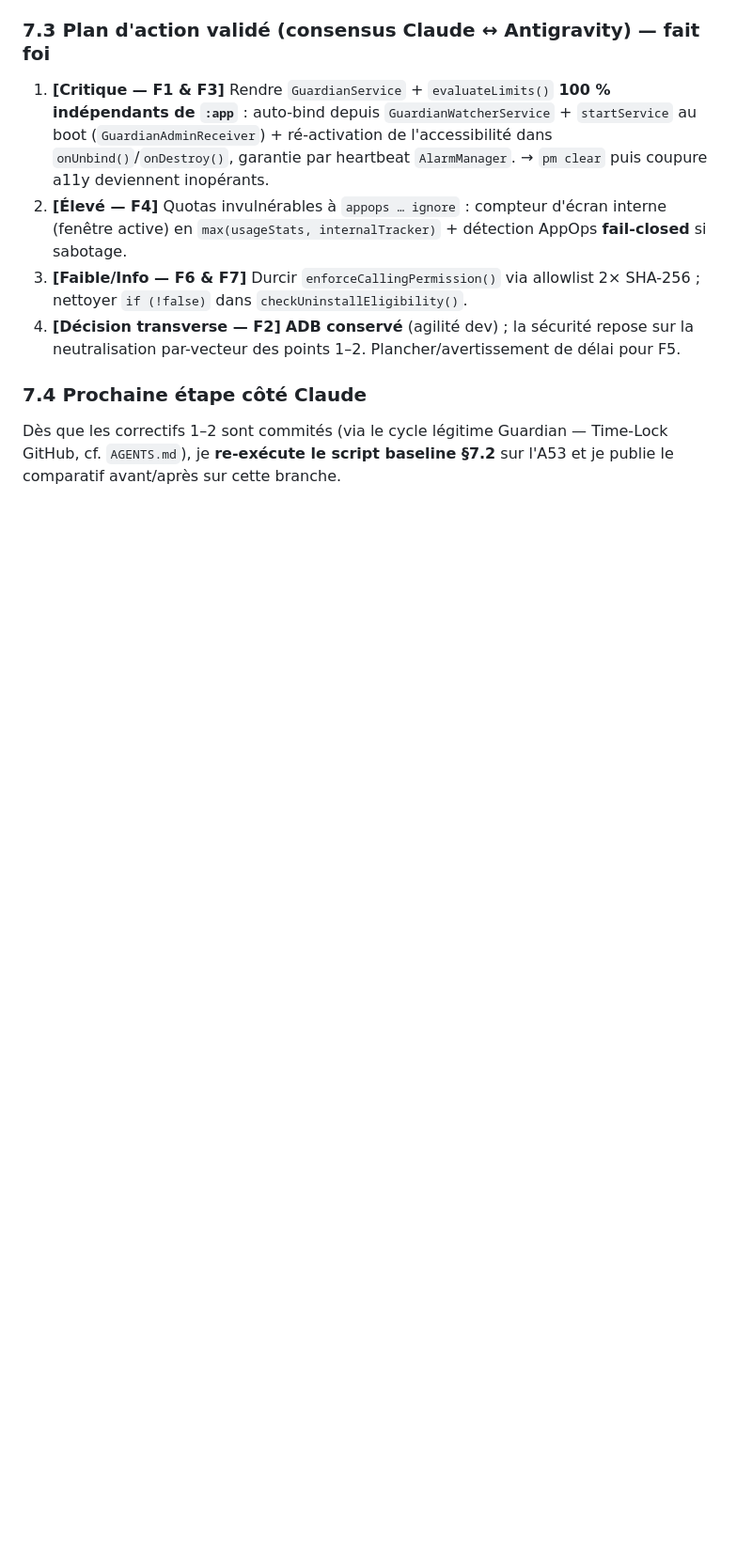
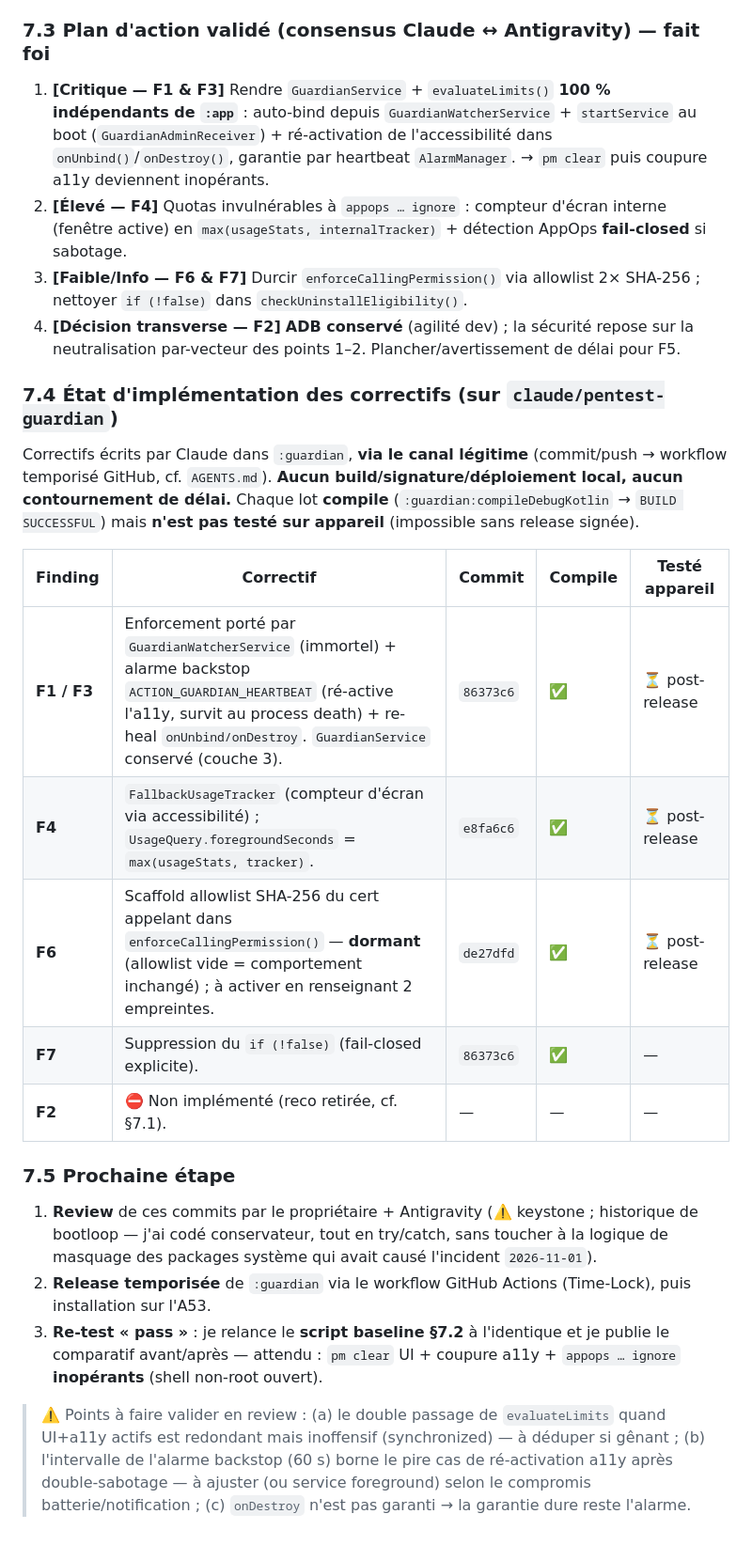
Before and after one commit to joshdeutc/custos, a Markdown page: docs/GUARDIAN_SECURITY_PENTEST.md, the part around the change. Shown at 94% size. Rendered like a GitHub page; blank space fills up the shorter version.

Commit message:
docs(security): record fix implementation status (7.4/7.5) in pentest report
Co-Authored-By: Claude Opus 4.8 <noreply@anthropic.com>

```diff
--- a/docs/GUARDIAN_SECURITY_PENTEST.md
+++ b/docs/GUARDIAN_SECURITY_PENTEST.md
@@ -302,6 +302,22 @@ Séquence scriptée rejouée sur l'A53 (shell ADB non-root, UID 2000), puis appa
 3. **[Faible/Info — F6 & F7]** Durcir `enforceCallingPermission()` via allowlist 2× SHA-256 ; nettoyer `if (!false)` dans `checkUninstallEligibility()`.
 4. **[Décision transverse — F2]** **ADB conservé** (agilité dev) ; la sécurité repose sur la neutralisation par-vecteur des points 1–2. Plancher/avertissement de délai pour F5.
 
-### 7.4 Prochaine étape côté Claude
+### 7.4 État d'implémentation des correctifs (sur `claude/pentest-guardian`)
 
-Dès que les correctifs 1–2 sont commités (via le cycle légitime Guardian — Time-Lock GitHub, cf. `AGENTS.md`), je **re-exécute le script baseline §7.2** sur l'A53 et je publie le comparatif avant/après sur cette branche.
+Correctifs écrits par Claude dans `:guardian`, **via le canal légitime** (commit/push → workflow temporisé GitHub, cf. `AGENTS.md`). **Aucun build/signature/déploiement local, aucun contournement de délai.** Chaque lot **compile** (`:guardian:compileDebugKotlin` → `BUILD SUCCESSFUL`) mais **n'est pas testé sur appareil** (impossible sans release signée).
+
+| Finding | Correctif | Commit | Compile | Testé appareil |
+|---|---|---|---|---|
+| **F1 / F3** | Enforcement porté par `GuardianWatcherService` (immortel) + alarme backstop `ACTION_GUARDIAN_HEARTBEAT` (ré-active l'a11y, survit au process death) + re-heal `onUnbind/onDestroy`. `GuardianService` conservé (couche 3). | `86373c6` | ✅ | ⏳ post-release |
+| **F4** | `FallbackUsageTracker` (compteur d'écran via accessibilité) ; `UsageQuery.foregroundSeconds` = `max(usageStats, tracker)`. | `e8fa6c6` | ✅ | ⏳ post-release |
+| **F6** | Scaffold allowlist SHA-256 du cert appelant dans `enforceCallingPermission()` — **dormant** (allowlist vide = comportement inchangé) ; à activer en renseignant 2 empreintes. | `de27dfd` | ✅ | ⏳ post-release |
+| **F7** | Suppression du `if (!false)` (fail-closed explicite). | `86373c6` | ✅ | — |
+| **F2** | ⛔ Non implémenté (reco retirée, cf. §7.1). | — | — | — |
+
+### 7.5 Prochaine étape
+
+1. **Review** de ces commits par le propriétaire + Antigravity (⚠️ keystone ; historique de bootloop — j'ai codé conservateur, tout en try/catch, sans toucher à la logique de masquage des packages système qui avait causé l'incident `2026-11-01`).
+2. **Release temporisée** de `:guardian` via le workflow GitHub Actions (Time-Lock), puis installation sur l'A53.
+3. **Re-test « pass »** : je relance le **script baseline §7.2** à l'identique et je publie le comparatif avant/après — attendu : `pm clear` UI + coupure a11y + `appops … ignore` **inopérants** (shell non-root ouvert).
+
+> ⚠️ Points à faire valider en review : (a) le double passage de `evaluateLimits` quand UI+a11y actifs est redondant mais inoffensif (synchronized) — à déduper si gênant ; (b) l'intervalle de l'alarme backstop (60 s) borne le pire cas de ré-activation a11y après double-sabotage — à ajuster (ou service foreground) selon le compromis batterie/notification ; (c) `onDestroy` n'est pas garanti → la garantie dure reste l'alarme.
```
